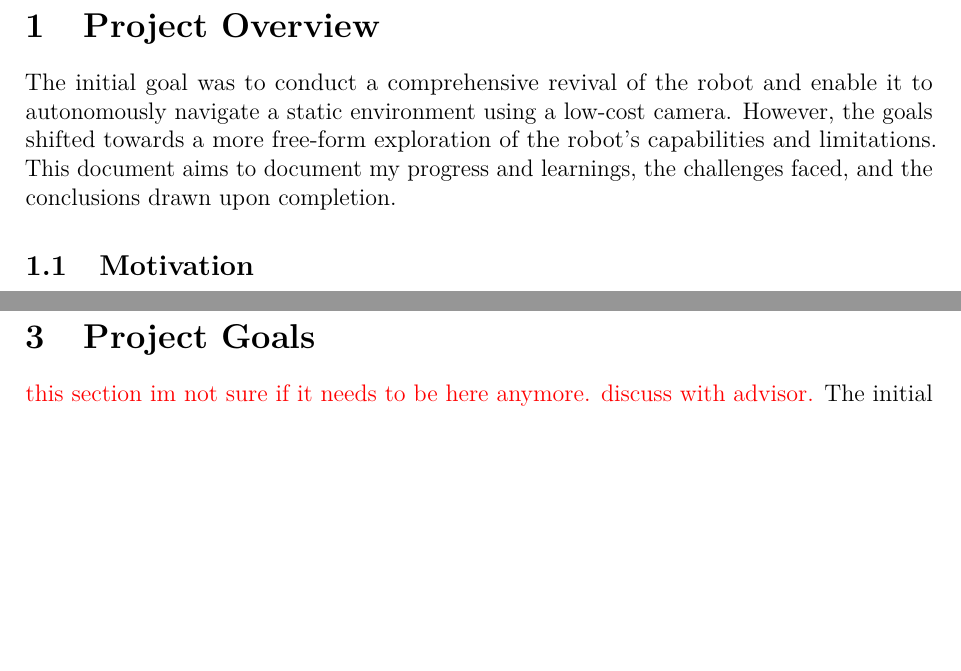
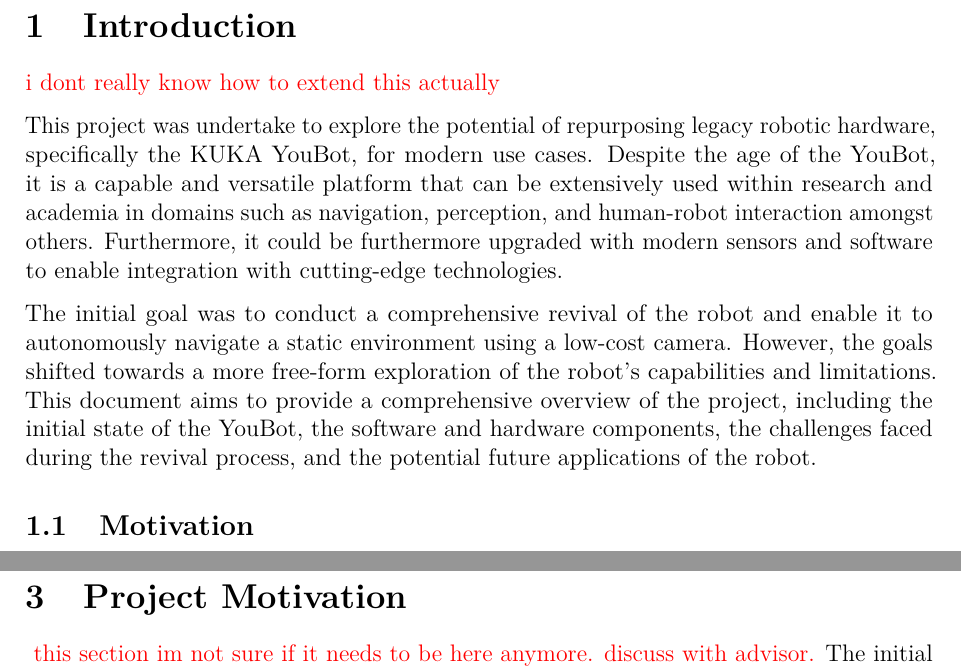
Before and after one commit to adityaagrawal53/youbot-project, a LaTeX document (report/main.tex): two parts of pages 3 and 8 of 22, joined at a grey line, cut at the place of the change, the shorter picture padded with empty space. Compiled offline with pdfLaTeX.

Commit message:
Section 1 opening paragraph

```diff
--- a/report/main.tex
+++ b/report/main.tex
@@ -92,9 +92,13 @@
 
 
 
-    \section{Project Overview}
+    \section{Introduction}
 
-    The initial goal was to conduct a comprehensive revival of the robot and enable it to autonomously navigate a static environment using a low-cost camera. However, the goals shifted towards a more free-form exploration of the robot's capabilities and limitations. This document aims to document my progress and learnings, the challenges faced, and the conclusions drawn upon completion.
+    \adi{i dont really know how to extend this actually}
+
+    This project was undertake to explore the potential of repurposing legacy robotic hardware, specifically the KUKA YouBot, for modern use cases. Despite the age of the YouBot, it is a capable and versatile platform that can be extensively used within research and academia in domains such as navigation, perception, and human-robot interaction amongst others. Furthermore, it could be furthermore upgraded with modern sensors and software to enable integration with cutting-edge technologies.
+
+    The initial goal was to conduct a comprehensive revival of the robot and enable it to autonomously navigate a static environment using a low-cost camera. However, the goals shifted towards a more free-form exploration of the robot's capabilities and limitations. This document aims to provide a comprehensive overview of the project, including the initial state of the YouBot, the software and hardware components, the challenges faced during the revival process, and the potential future applications of the robot.
 
     \subsection{Motivation}
 
@@ -189,9 +193,9 @@
 
     \pagebreak
 
-    \section{Project Goals}
+    \section{Project Motivation}
 
-
+    \adi{}
     \adi{this section im not sure if it needs to be here anymore. discuss with advisor.}
     The initial goal was to "revive the robot to a usable state and enable it to autonomously navigate a static environment using Visual Teach \& Repeat [VT\&R]. Add in more details from the initial project plan here.
 
```
Also changed, not shown: report/main.pdf, 6 other files.
